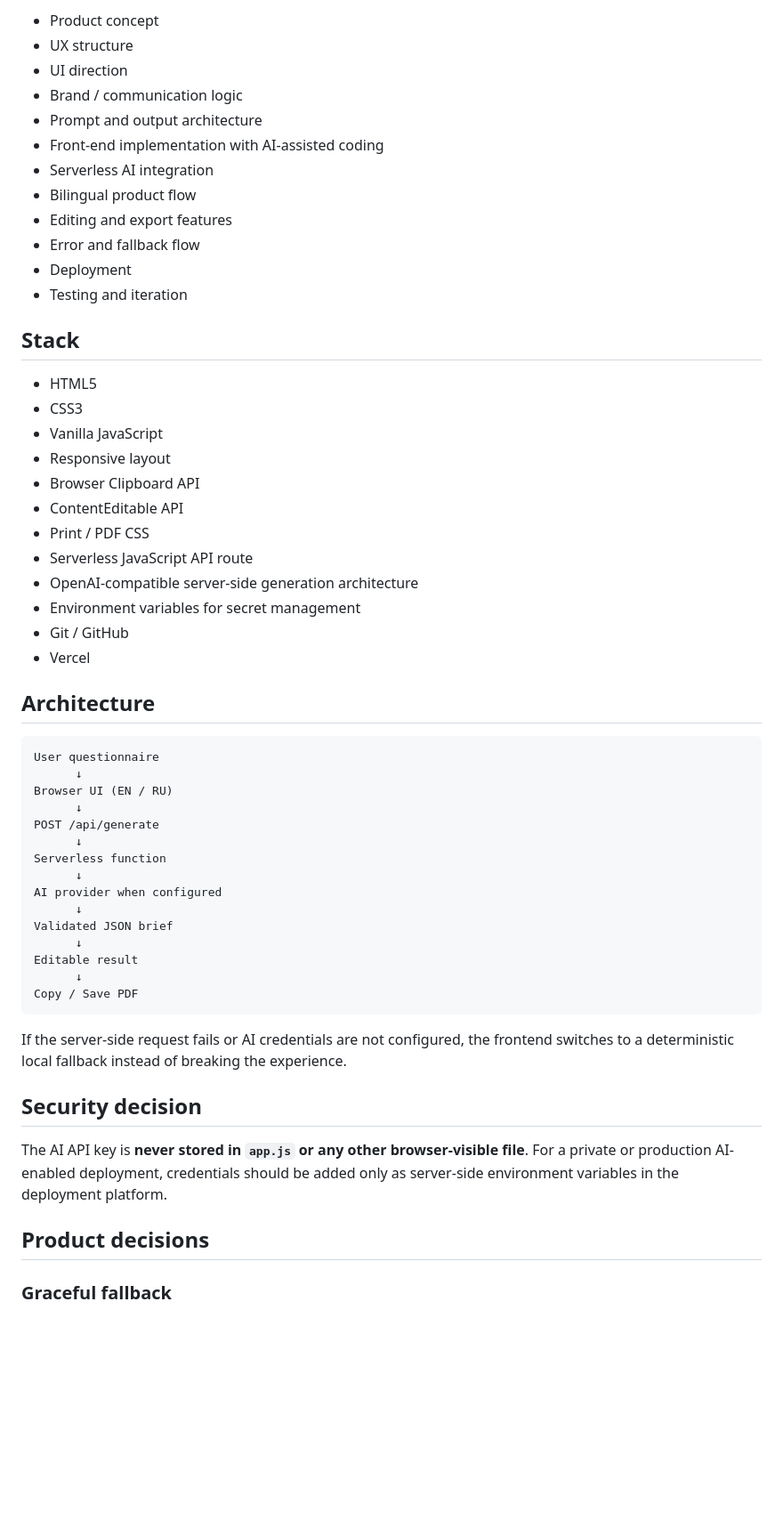
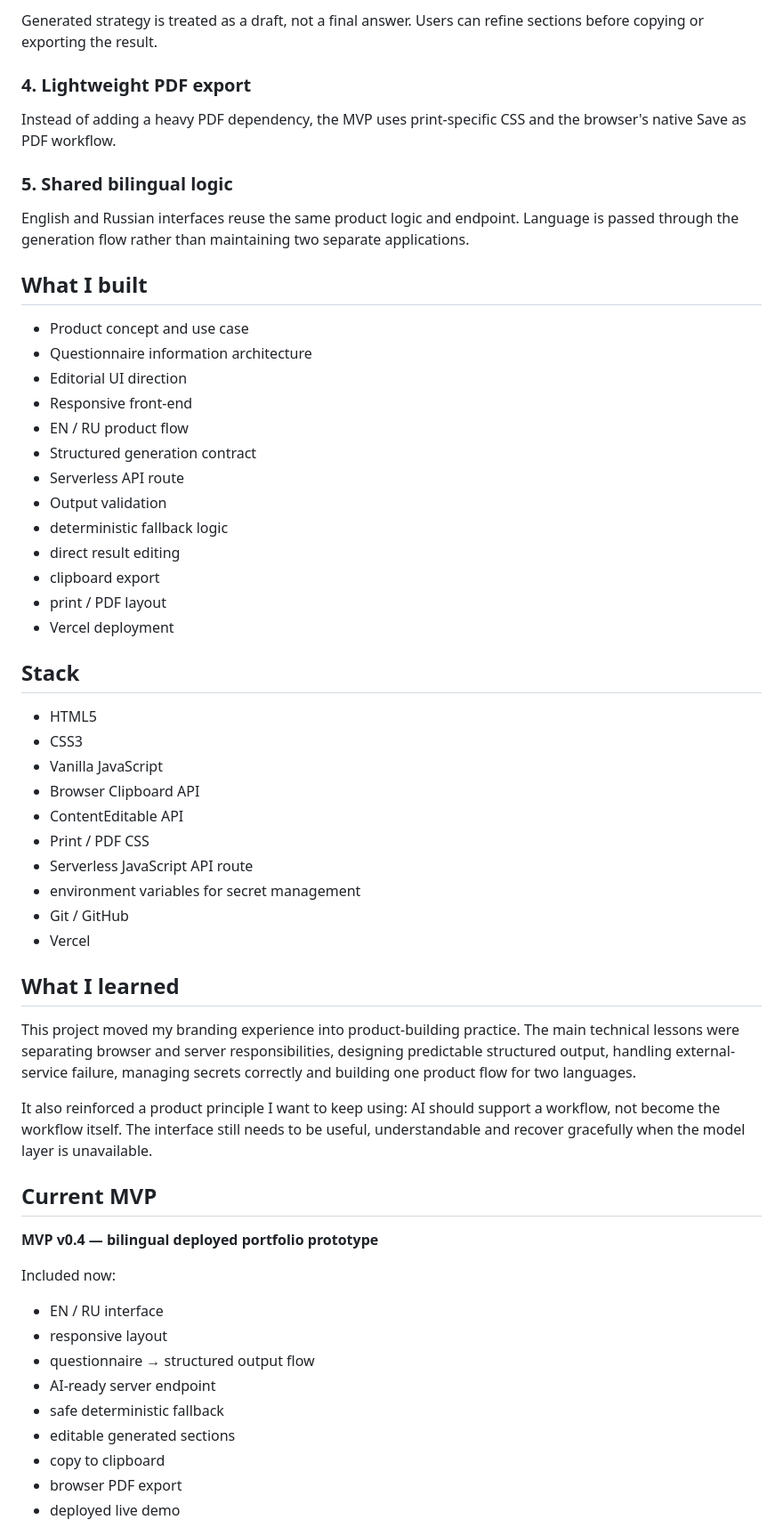
Before and after one commit to Anostosio/ai-brand-brief, a Markdown page: README.md, the part around one of its changes. Shown at 89% size. Rendered like a GitHub page; blank space fills up the shorter version.

Commit message:
Strengthen README as portfolio case study

````diff
--- a/README.md
+++ b/README.md
@@ -49,59 +64,62 @@ This product explores how an AI-assisted workflow can structure that context bef
 
-- Product concept
-- UX structure
-- UI direction
-- Brand / communication logic
-- Prompt and output architecture
-- Front-end implementation with AI-assisted coding
-- Serverless AI integration
-- Bilingual product flow
-- Editing and export features
-- Error and fallback flow
-- Deployment
-- Testing and iteration
+Generated strategy is treated as a draft, not a final answer. Users can refine sections before copying or exporting the result.
+
+### 4. Lightweight PDF export
+
+Instead of adding a heavy PDF dependency, the MVP uses print-specific CSS and the browser's native Save as PDF workflow.
+
+### 5. Shared bilingual logic
+
+English and Russian interfaces reuse the same product logic and endpoint. Language is passed through the generation flow rather than maintaining two separate applications.
+
+## What I built
+
+- Product concept and use case
+- Questionnaire information architecture
+- Editorial UI direction
+- Responsive front-end
+- EN / RU product flow
+- Structured generation contract
+- Serverless API route
+- Output validation
+- deterministic fallback logic
+- direct result editing
+- clipboard export
+- print / PDF layout
+- Vercel deployment
 
 ## Stack
 
 - HTML5
 - CSS3
 - Vanilla JavaScript
-- Responsive layout
 - Browser Clipboard API
 - ContentEditable API
 - Print / PDF CSS
 - Serverless JavaScript API route
-- OpenAI-compatible server-side generation architecture
-- Environment variables for secret management
+- environment variables for secret management
 - Git / GitHub
 - Vercel
 
-## Architecture
+## What I learned
 
-```text
-User questionnaire
-      ↓
-Browser UI (EN / RU)
-      ↓
-POST /api/generate
-      ↓
-Serverless function
-      ↓
-AI provider when configured
-      ↓
-Validated JSON brief
-      ↓
-Editable result
-      ↓
-Copy / Save PDF
-```
+This project moved my branding experience into product-building practice. The main technical lessons were separating browser and server responsibilities, designing predictable structured output, handling external-service failure, managing secrets correctly and building one product flow for two languages.
 
-If the server-side request fails or AI credentials are not configured, the frontend switches to a deterministic local fallback instead of breaking the experience.
+It also reinforced a product principle I want to keep using: AI should support a workflow, not become the workflow itself. The interface still needs to be useful, understandable and recover gracefully when the model layer is unavailable.
 
-## Security decision
+## Current MVP
 
-The AI API key is **never stored in `app.js` or any other browser-visible file**. For a private or production AI-enabled deployment, credentials should be added only as server-side environment variables in the deployment platform.
+**MVP v0.4 — bilingual deployed portfolio prototype**
 
-## Product decisions
+Included now:
 
-### Graceful fallback
+- EN / RU interface
+- responsive layout
+- questionnaire → structured output flow
+- AI-ready server endpoint
+- safe deterministic fallback
+- editable generated sections
+- copy to clipboard
+- browser PDF export
+- deployed live demo
 
````
Also changed, not shown: other parts of README.md (+50 -48 lines).
